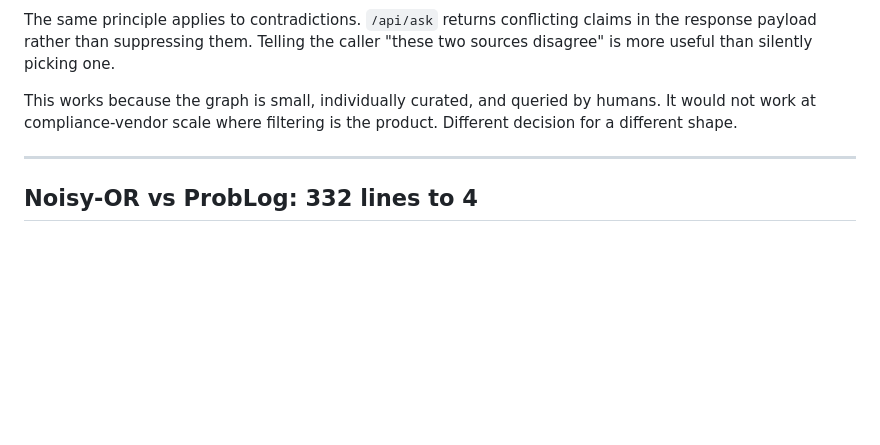
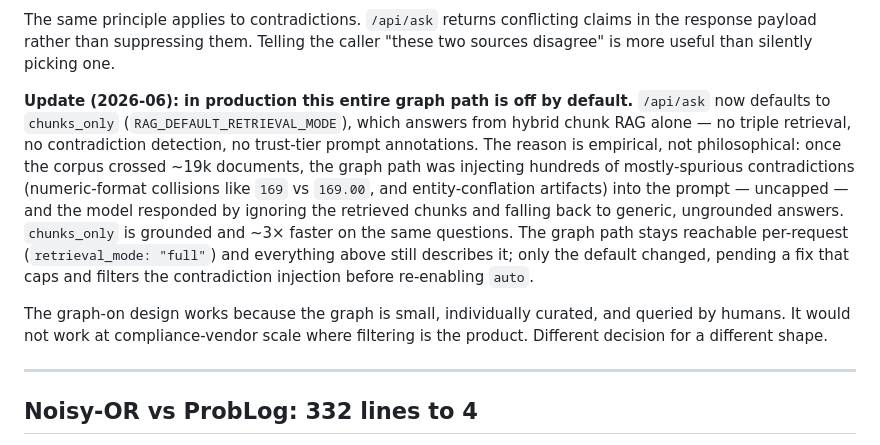
Before and after one commit to arshadansari27/knowledge-service, a Markdown page: docs/architecture.md, the part around the change. GitHub-like rendering; blank space fills up the shorter version.

Commit message:
docs: record chunks_only as the prod /api/ask default
Document the 2026-06 production change defaulting /api/ask to chunks_only
retrieval (graph off). At ~19k docs the graph path floods the prompt with
uncapped, mostly-spurious contradictions and the model stops grounding in
retrieved chunks; chunks_only is grounded and ~3x faster. Per-request
retrieval_mode still overrides.

- deployment.md: add RAG_DEFAULT_RETRIEVAL_MODE to the prod env table
- architecture.md: note the default flip + rationale in the trust-labels section

[skip ci]

Co-Authored-By: Claude Opus 4.8 (1M context) <noreply@anthropic.com>

```diff
--- a/docs/architecture.md
+++ b/docs/architecture.md
@@ -25,7 +25,9 @@ I argued myself out of doing tier-based filtering twice. The reason: as soon as
 
 The same principle applies to contradictions. `/api/ask` returns conflicting claims in the response payload rather than suppressing them. Telling the caller "these two sources disagree" is more useful than silently picking one.
 
-This works because the graph is small, individually curated, and queried by humans. It would not work at compliance-vendor scale where filtering is the product. Different decision for a different shape.
+**Update (2026-06): in production this entire graph path is off by default.** `/api/ask` now defaults to `chunks_only` (`RAG_DEFAULT_RETRIEVAL_MODE`), which answers from hybrid chunk RAG alone — no triple retrieval, no contradiction detection, no trust-tier prompt annotations. The reason is empirical, not philosophical: once the corpus crossed ~19k documents, the graph path was injecting hundreds of mostly-spurious contradictions (numeric-format collisions like `169` vs `169.00`, and entity-conflation artifacts) into the prompt — uncapped — and the model responded by ignoring the retrieved chunks and falling back to generic, ungrounded answers. `chunks_only` is grounded and ~3× faster on the same questions. The graph path stays reachable per-request (`retrieval_mode: "full"`) and everything above still describes it; only the default changed, pending a fix that caps and filters the contradiction injection before re-enabling `auto`.
+
+The graph-on design works because the graph is small, individually curated, and queried by humans. It would not work at compliance-vendor scale where filtering is the product. Different decision for a different shape.
 
 ---
 
```
Also changed, not shown: docs/deployment.md (+1 -0 lines).
